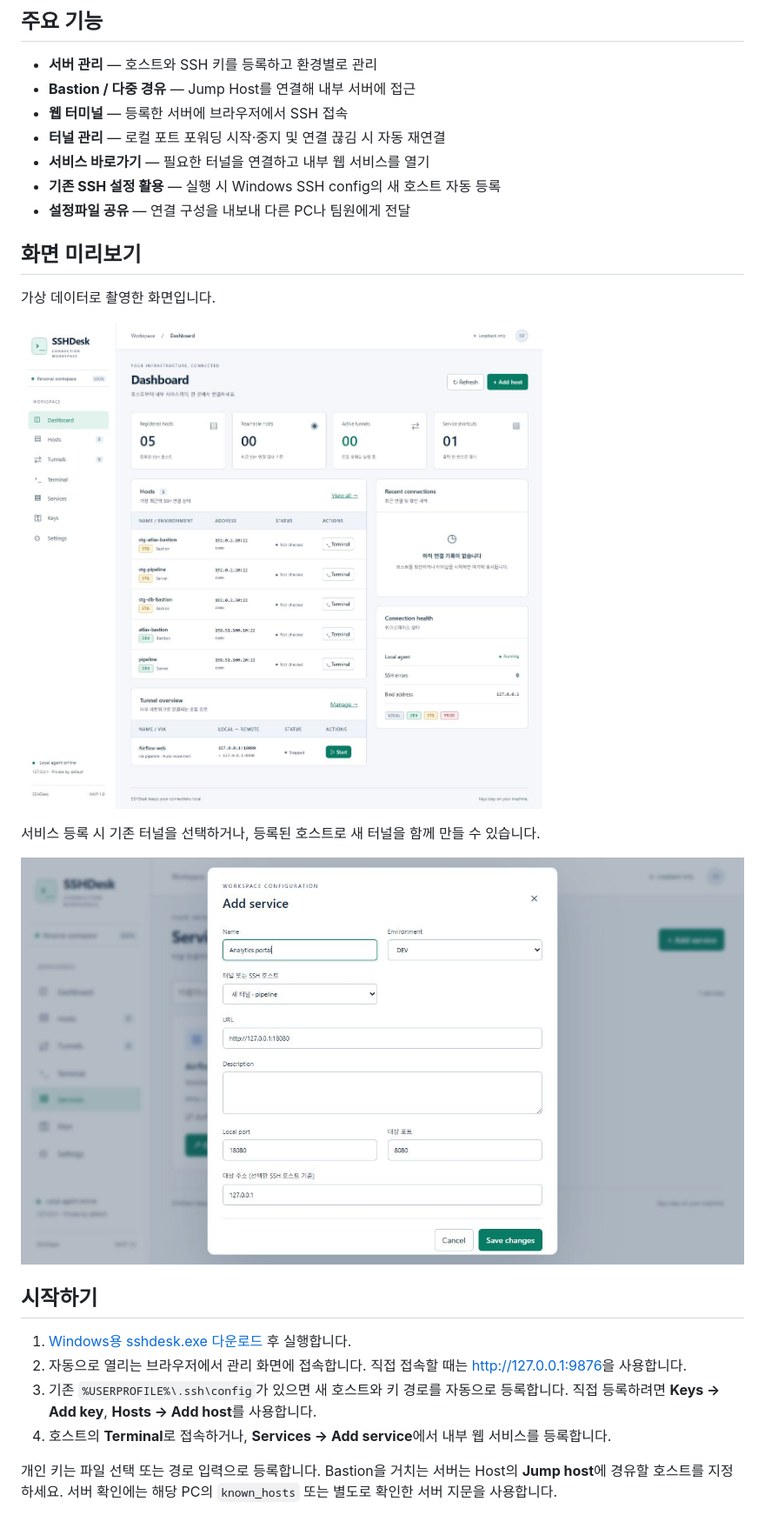
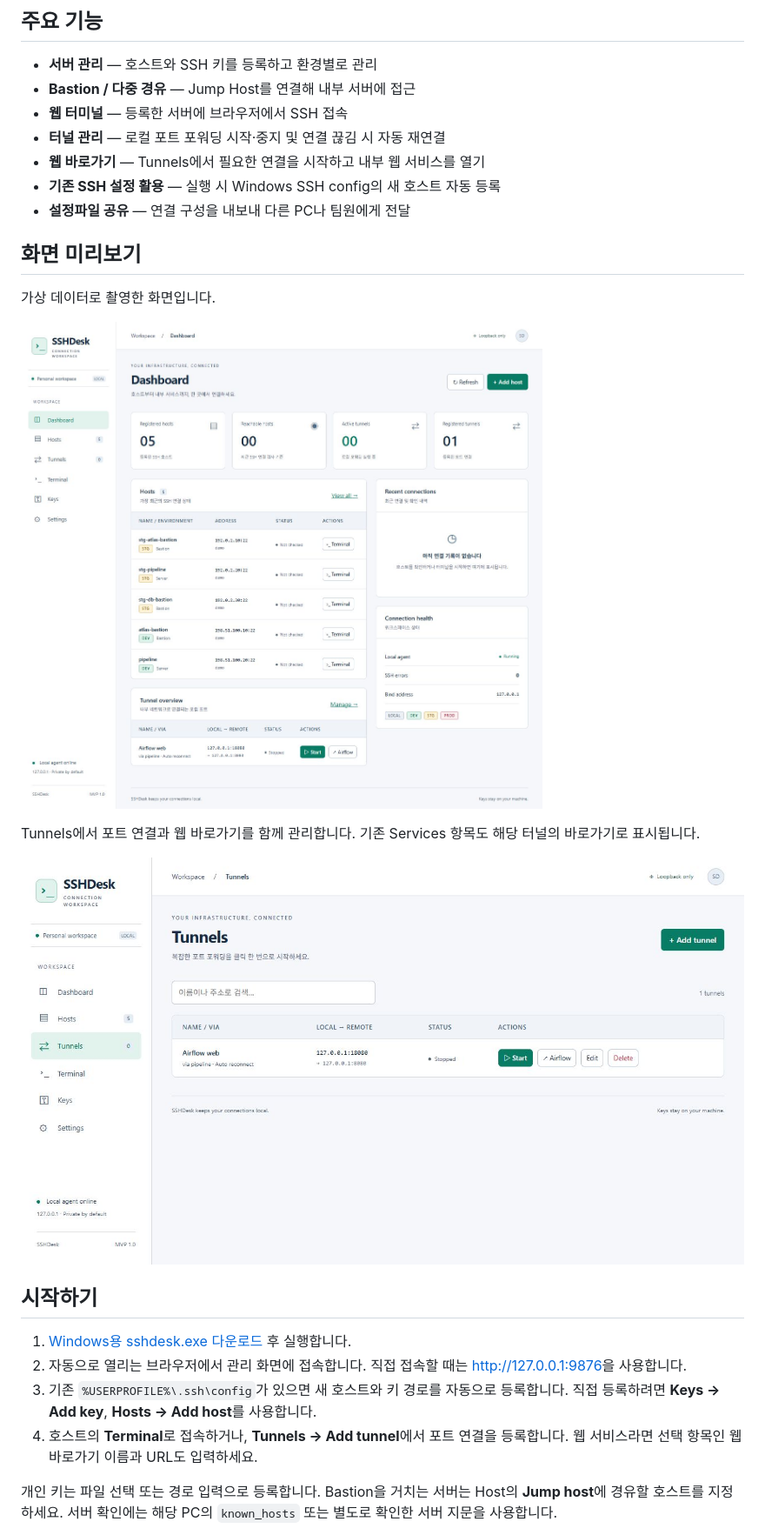
Before and after one commit to qmdch1/Gatedock, a Markdown page: README.md, the part around the change. Shown at 87% size. Drawn GitHub-style; pictures changed too: docs/images/add-service.jpg (deleted), docs/images/dashboard.jpg, docs/images/tunnels.jpg (added).

Commit message:
Merge Services into Tunnels with preserved web shortcuts

```diff
--- a/README.md
+++ b/README.md
@@ -18,7 +18,7 @@ SSHDesk는 Windows에서 SSH 접속, 다중 Bastion 경유, 터널, 내부 웹
 - **Bastion / 다중 경유** — Jump Host를 연결해 내부 서버에 접근
 - **웹 터미널** — 등록한 서버에 브라우저에서 SSH 접속
 - **터널 관리** — 로컬 포트 포워딩 시작·중지 및 연결 끊김 시 자동 재연결
-- **서비스 바로가기** — 필요한 터널을 연결하고 내부 웹 서비스를 열기
+- **웹 바로가기** — Tunnels에서 필요한 연결을 시작하고 내부 웹 서비스를 열기
 - **기존 SSH 설정 활용** — 실행 시 Windows SSH config의 새 호스트 자동 등록
 - **설정파일 공유** — 연결 구성을 내보내 다른 PC나 팀원에게 전달
 
@@ -28,16 +28,16 @@ SSHDesk는 Windows에서 SSH 접속, 다중 Bastion 경유, 터널, 내부 웹
 
 ![대시보드](docs/images/dashboard.jpg)
 
-서비스 등록 시 기존 터널을 선택하거나, 등록된 호스트로 새 터널을 함께 만들 수 있습니다.
+Tunnels에서 포트 연결과 웹 바로가기를 함께 관리합니다. 기존 Services 항목도 해당 터널의 바로가기로 표시됩니다.
 
-![서비스 등록](docs/images/add-service.jpg)
+![터널과 웹 바로가기](docs/images/tunnels.jpg)
 
 ## 시작하기
 
 1. [Windows용 sshdesk.exe 다운로드](https://github.com/qmdch1/Gatedock/releases/latest/download/sshdesk.exe) 후 실행합니다.
 2. 자동으로 열리는 브라우저에서 관리 화면에 접속합니다. 직접 접속할 때는 <http://127.0.0.1:9876>을 사용합니다.
 3. 기존 `%USERPROFILE%\.ssh\config`가 있으면 새 호스트와 키 경로를 자동으로 등록합니다. 직접 등록하려면 **Keys → Add key**, **Hosts → Add host**를 사용합니다.
-4. 호스트의 **Terminal**로 접속하거나, **Services → Add service**에서 내부 웹 서비스를 등록합니다.
+4. 호스트의 **Terminal**로 접속하거나, **Tunnels → Add tunnel**에서 포트 연결을 등록합니다. 웹 서비스라면 선택 항목인 웹 바로가기 이름과 URL도 입력하세요.
 
 개인 키는 파일 선택 또는 경로 입력으로 등록합니다. Bastion을 거치는 서버는 Host의 **Jump host**에 경유할 호스트를 지정하세요. 서버 확인에는 해당 PC의 `known_hosts` 또는 별도로 확인한 서버 지문을 사용합니다.
 
```
Also changed, not shown: AGENTS.md (+1 -2 lines), docs/verification.md (+2 -0 lines), 6 other files.
